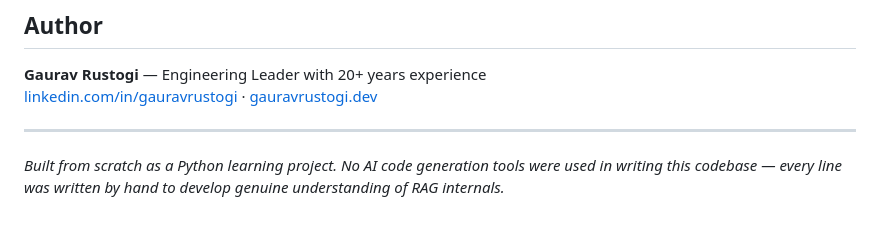
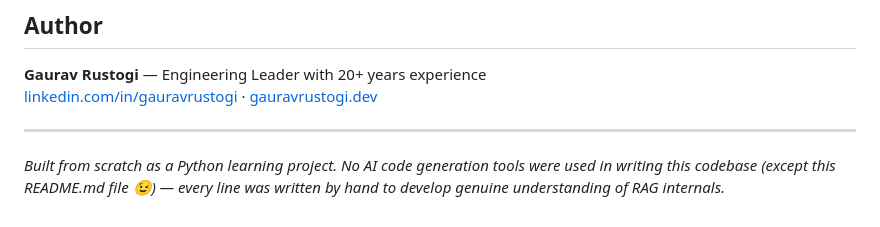
Before and after one commit to gauravrustogi1/stockai-rag, a Markdown page: README.md, the part around the change. Rendered like a GitHub page.

```diff
--- a/README.md
+++ b/README.md
@@ -217,4 +217,4 @@ This means when you ask "what's the analyst sentiment?", the retrieval system fi
 
 ---
 
-*Built from scratch as a Python learning project. No AI code generation tools were used in writing this codebase — every line was written by hand to develop genuine understanding of RAG internals.*
+*Built from scratch as a Python learning project. No AI code generation tools were used in writing this codebase (except this README.md file 😉) — every line was written by hand to develop genuine understanding of RAG internals.*
```
